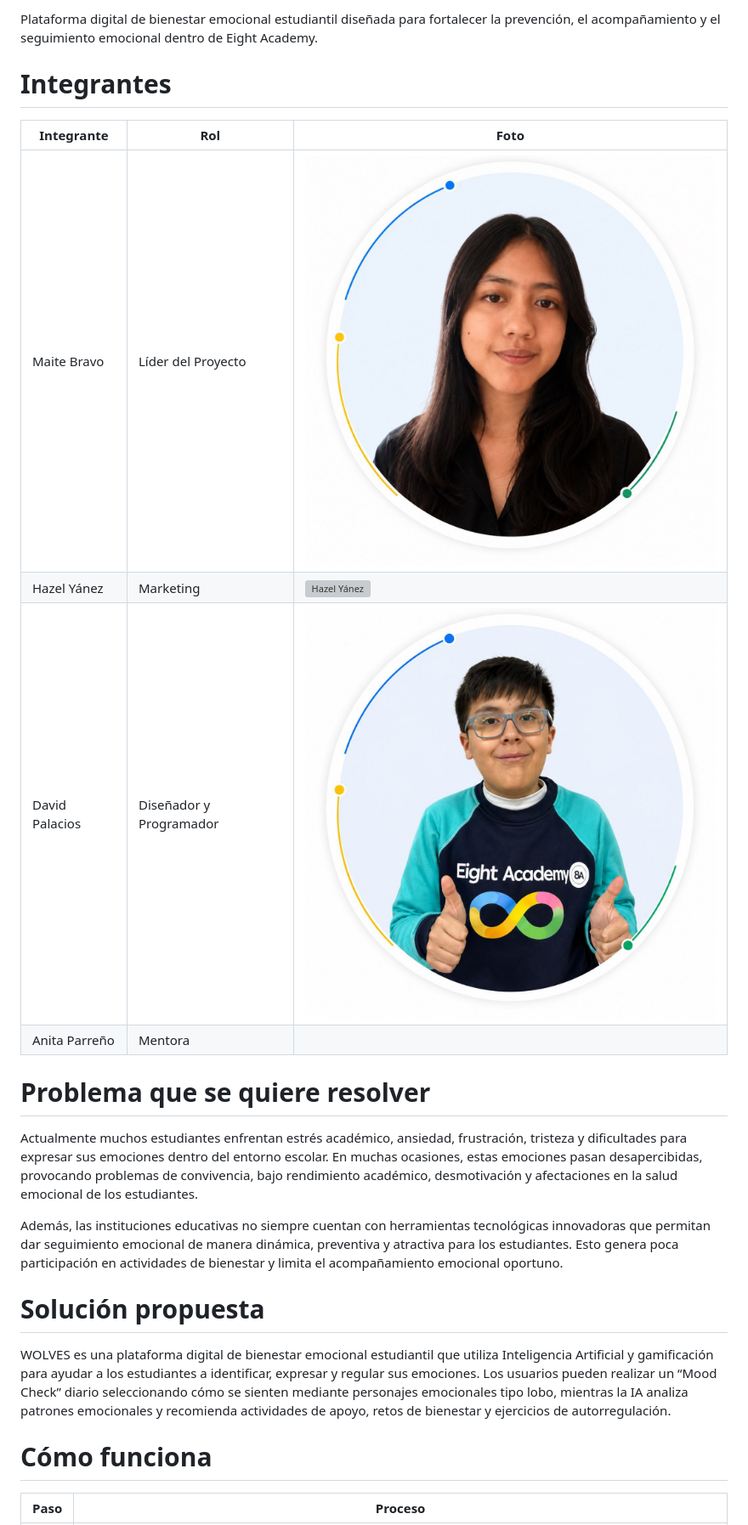
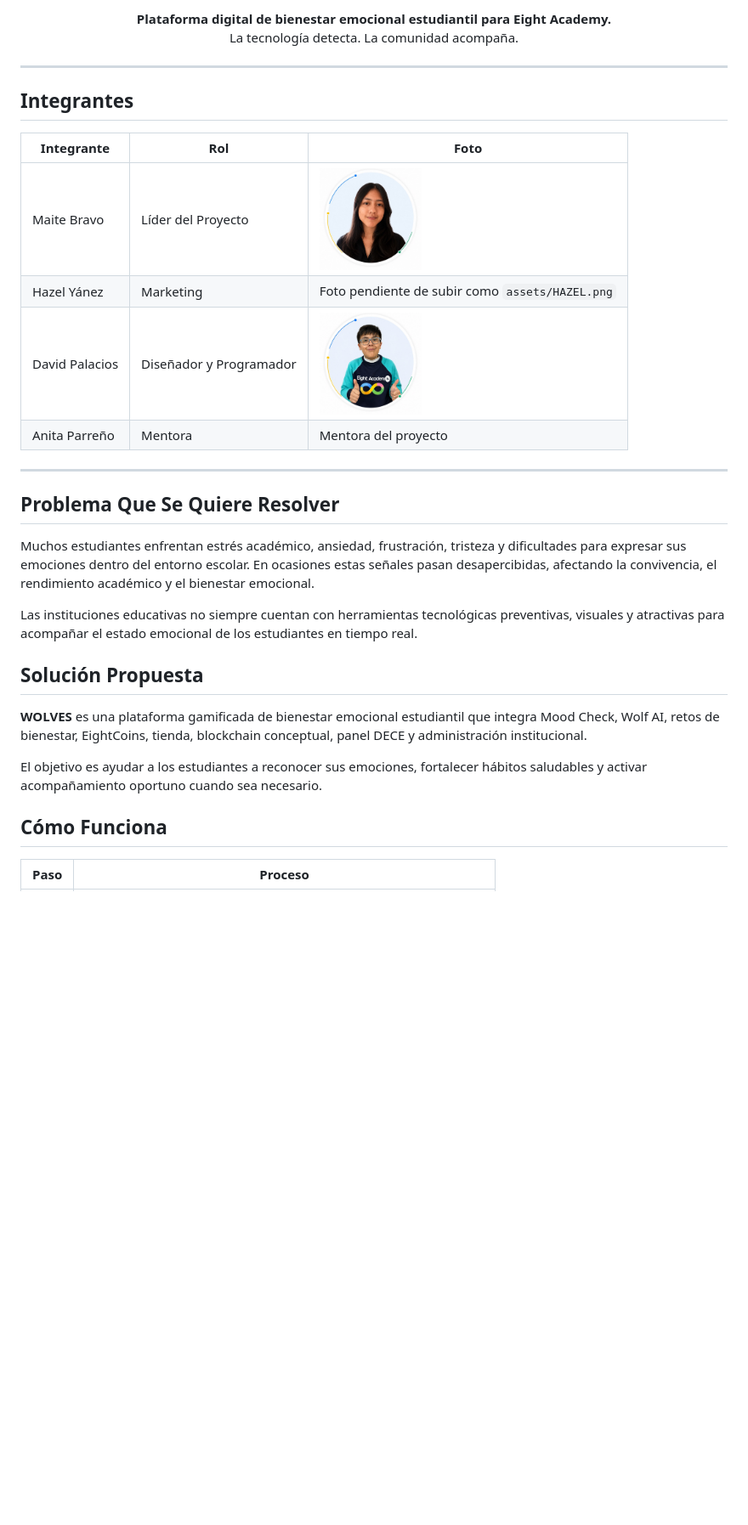
Before and after one commit to alparrenob-ship-it/LOS-WOLVES, a Markdown page: README.md, the part around one of its changes. Shown at 85% size. GitHub-like rendering; blank space fills up the shorter version; grey boxes are pictures that could not be loaded.

```diff
--- a/README.md
+++ b/README.md
@@ -4,25 +6,34 @@
 
-Plataforma digital de bienestar emocional estudiantil diseñada para fortalecer la prevención, el acompañamiento y el seguimiento emocional dentro de Eight Academy.
+<p align="center">
+  <strong>Plataforma digital de bienestar emocional estudiantil para Eight Academy.</strong><br>
+  La tecnología detecta. La comunidad acompaña.
+</p>
 
-# Integrantes
+---
+
+## Integrantes
 
 | Integrante | Rol | Foto |
-|------------|-----|------|
-| Maite Bravo | Líder del Proyecto | ![Maite Bravo](assets/MAITE.png) |
-| Hazel Yánez | Marketing | ![Hazel Yánez](assets/HAZEL.png) |
-| David Palacios | Diseñador y Programador | ![David Palacios](assets/DAVID.png) |
-| Anita Parreño | Mentora | |
+|---|---|---|
+| Maite Bravo | Líder del Proyecto | <img src="assets/MAITE.png" alt="Maite Bravo" width="120"> |
+| Hazel Yánez | Marketing | Foto pendiente de subir como `assets/HAZEL.png` |
+| David Palacios | Diseñador y Programador | <img src="assets/DAVID.png" alt="David Palacios" width="120"> |
+| Anita Parreño | Mentora | Mentora del proyecto |
 
-# Problema que se quiere resolver
+---
 
-Actualmente muchos estudiantes enfrentan estrés académico, ansiedad, frustración, tristeza y dificultades para expresar sus emociones dentro del entorno escolar. En muchas ocasiones, estas emociones pasan desapercibidas, provocando problemas de convivencia, bajo rendimiento académico, desmotivación y afectaciones en la salud emocional de los estudiantes.
+## Problema Que Se Quiere Resolver
 
-Además, las instituciones educativas no siempre cuentan con herramientas tecnológicas innovadoras que permitan dar seguimiento emocional de manera dinámica, preventiva y atractiva para los estudiantes. Esto genera poca participación en actividades de bienestar y limita el acompañamiento emocional oportuno.
+Muchos estudiantes enfrentan estrés académico, ansiedad, frustración, tristeza y dificultades para expresar sus emociones dentro del entorno escolar. En ocasiones estas señales pasan desapercibidas, afectando la convivencia, el rendimiento académico y el bienestar emocional.
 
-# Solución propuesta
+Las instituciones educativas no siempre cuentan con herramientas tecnológicas preventivas, visuales y atractivas para acompañar el estado emocional de los estudiantes en tiempo real.
 
-WOLVES es una plataforma digital de bienestar emocional estudiantil que utiliza Inteligencia Artificial y gamificación para ayudar a los estudiantes a identificar, expresar y regular sus emociones. Los usuarios pueden realizar un “Mood Check” diario seleccionando cómo se sienten mediante personajes emocionales tipo lobo, mientras la IA analiza patrones emocionales y recomienda actividades de apoyo, retos de bienestar y ejercicios de autorregulación.
+## Solución Propuesta
 
-# Cómo funciona
+**WOLVES** es una plataforma gamificada de bienestar emocional estudiantil que integra Mood Check, Wolf AI, retos de bienestar, EightCoins, tienda, blockchain conceptual, panel DECE y administración institucional.
+
+El objetivo es ayudar a los estudiantes a reconocer sus emociones, fortalecer hábitos saludables y activar acompañamiento oportuno cuando sea necesario.
+
+## Cómo Funciona
 
 | Paso | Proceso |
```
Also changed, not shown: other parts of README.md (+63 -59 lines).
